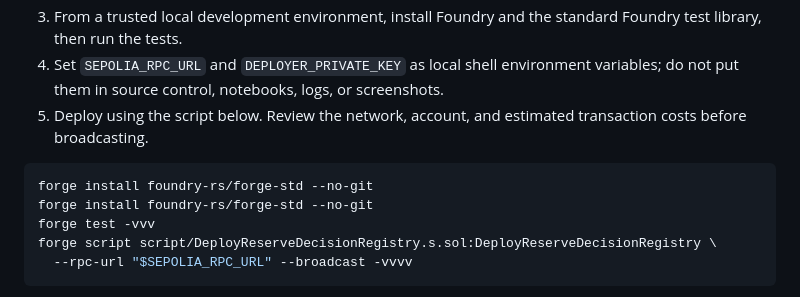
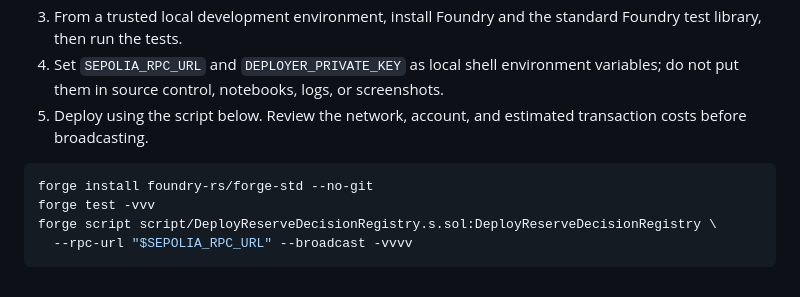
Before and after one commit to u19725505-star/reserve-climatechain-2026, a Markdown page: docs/TESTNET_DEPLOYMENT.md, the part around the change. Drawn GitHub-style.

Commit message:
Remove duplicate dependency installation command

````diff
--- a/docs/TESTNET_DEPLOYMENT.md
+++ b/docs/TESTNET_DEPLOYMENT.md
@@ -15,7 +15,6 @@ The page anchors a digest computed from the local audit-chain head, event count,
 5. Deploy using the script below. Review the network, account, and estimated transaction costs before broadcasting.
 
 ```bash
-forge install foundry-rs/forge-std --no-git
 forge install foundry-rs/forge-std --no-git
 forge test -vvv
 forge script script/DeployReserveDecisionRegistry.s.sol:DeployReserveDecisionRegistry \
````
